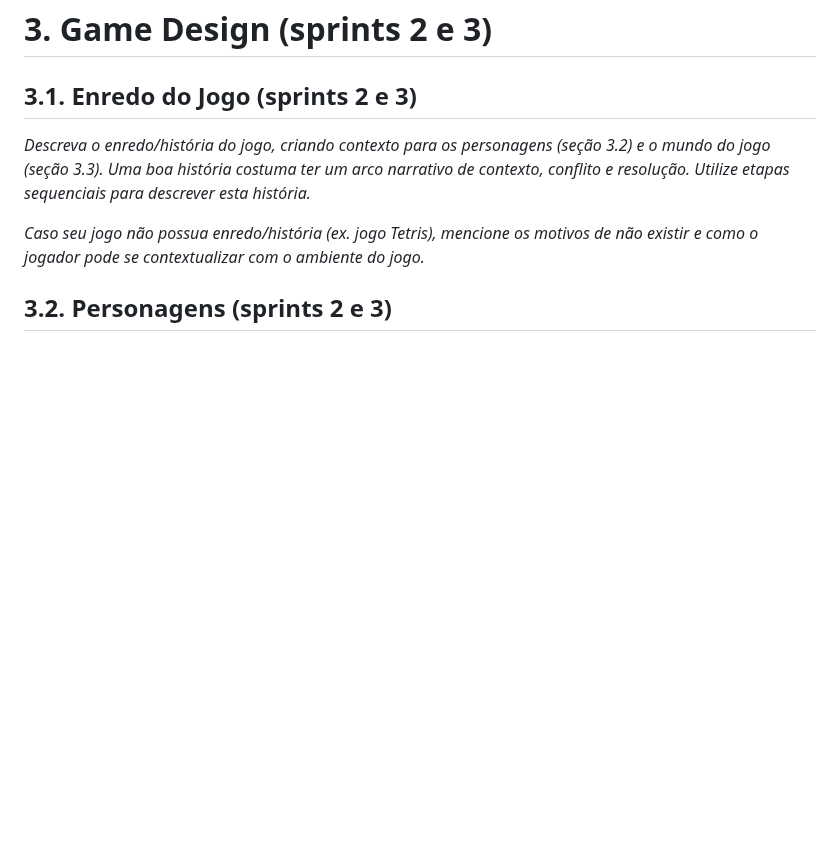
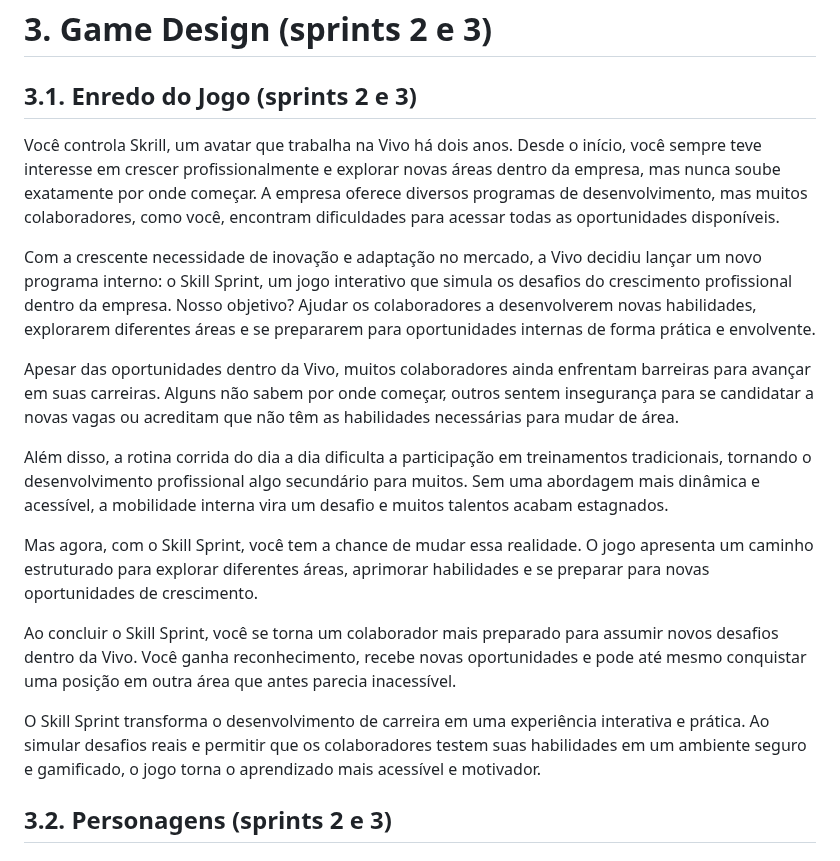
Before and after one commit to jjalmeidadev/skill-sprint-projeto, a Markdown page: documents/gdd.md, the part around the change. Rendered like a GitHub page; blank space fills up the shorter version.

```diff
--- a/documents/gdd.md
+++ b/documents/gdd.md
@@ -237,9 +237,22 @@ Esses títulos ajudaram a moldar a estrutura do **Skill Sprint**, oferecendo um
 
 ## 3.1. Enredo do Jogo (sprints 2 e 3)
 
-*Descreva o enredo/história do jogo, criando contexto para os personagens (seção 3.2) e o mundo do jogo (seção 3.3). Uma boa história costuma ter um arco narrativo de contexto, conflito e resolução. Utilize etapas sequenciais para descrever esta história.*
 
-*Caso seu jogo não possua enredo/história (ex. jogo Tetris), mencione os motivos de não existir e como o jogador pode se contextualizar com o ambiente do jogo.*
+
+ Você controla Skrill, um avatar que trabalha na Vivo há dois anos. Desde o início, você sempre teve interesse em crescer profissionalmente e explorar novas áreas dentro da empresa, mas nunca soube exatamente por onde começar. A empresa oferece diversos programas de desenvolvimento, mas muitos colaboradores, como você, encontram dificuldades para acessar todas as oportunidades disponíveis.
+
+Com a crescente necessidade de inovação e adaptação no mercado, a Vivo decidiu lançar um novo programa interno: o Skill Sprint, um jogo interativo que simula os desafios do crescimento profissional dentro da empresa. Nosso objetivo? Ajudar os colaboradores a desenvolverem novas habilidades, explorarem diferentes áreas e se prepararem para oportunidades internas de forma prática e envolvente.
+
+Apesar das oportunidades dentro da Vivo, muitos colaboradores ainda enfrentam barreiras para avançar em suas carreiras. Alguns não sabem por onde começar, outros sentem insegurança para se candidatar a novas vagas ou acreditam que não têm as habilidades necessárias para mudar de área.
+
+Além disso, a rotina corrida do dia a dia dificulta a participação em treinamentos tradicionais, tornando o desenvolvimento profissional algo secundário para muitos. Sem uma abordagem mais dinâmica e acessível, a mobilidade interna vira um desafio e muitos talentos acabam estagnados.
+
+Mas agora, com o Skill Sprint, você tem a chance de mudar essa realidade. O jogo apresenta um caminho estruturado para explorar diferentes áreas, aprimorar habilidades e se preparar para novas oportunidades de crescimento.
+
+Ao concluir o Skill Sprint, você se torna um colaborador mais preparado para assumir novos desafios dentro da Vivo. Você ganha reconhecimento, recebe novas oportunidades e pode até mesmo conquistar uma posição em outra área que antes parecia inacessível.
+
+O Skill Sprint transforma o desenvolvimento de carreira em uma experiência interativa e prática. Ao simular desafios reais e permitir que os colaboradores testem suas habilidades em um ambiente seguro e gamificado, o jogo torna o aprendizado mais acessível e motivador.
+
 
 ## 3.2. Personagens (sprints 2 e 3)
 
```
